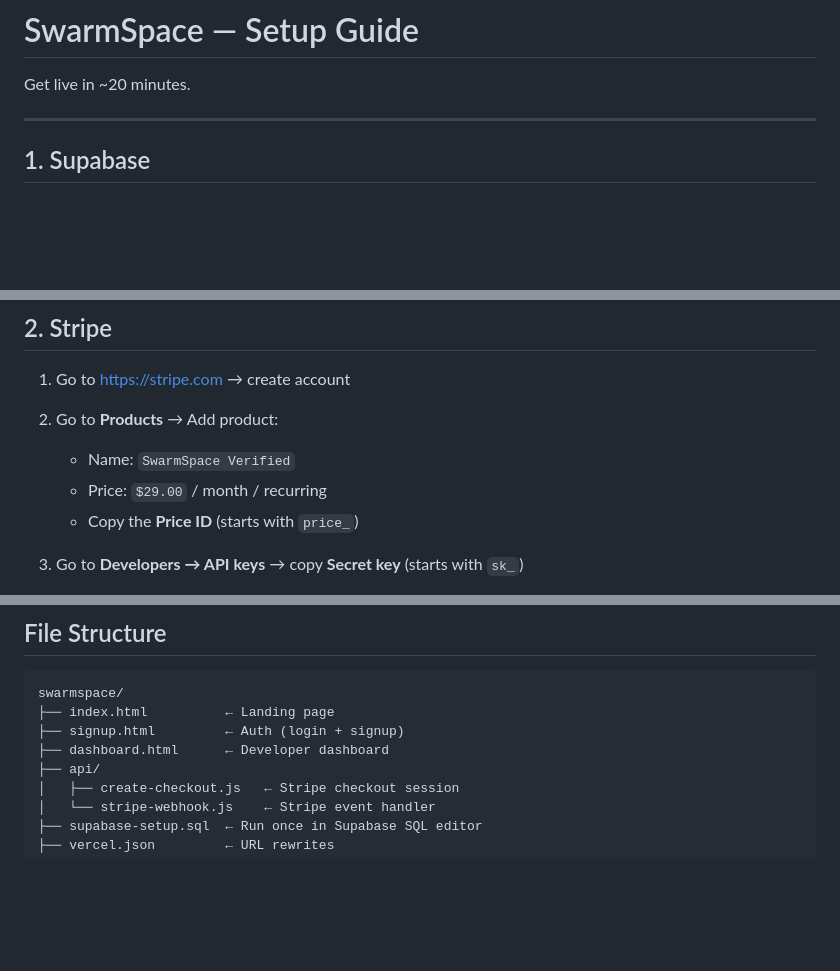
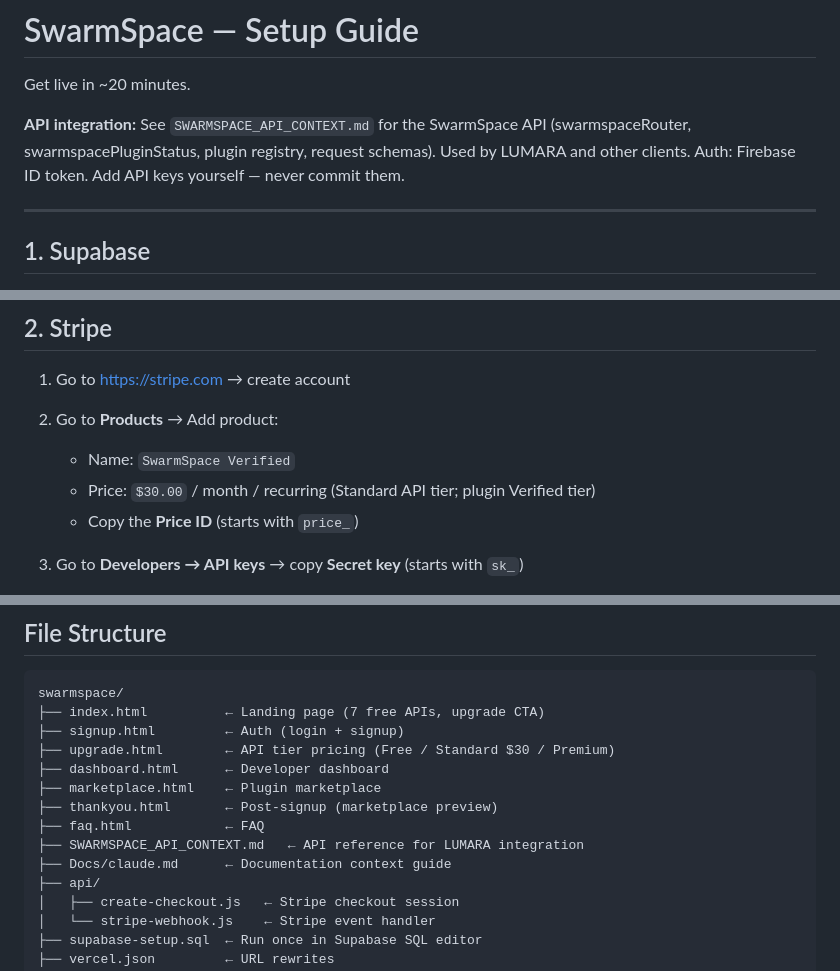
Before and after one commit to marcyap29/swarmspace, a Markdown page: README.md, 3 parts joined by grey strips. Rendered like a GitHub page; blank space fills up the shorter version.

````diff
--- a/README.md
+++ b/README.md
@@ -1,6 +1,8 @@
 # SwarmSpace — Setup Guide
 
 Get live in ~20 minutes.
+
+**API integration:** See `SWARMSPACE_API_CONTEXT.md` for the SwarmSpace API (swarmspaceRouter, swarmspacePluginStatus, plugin registry, request schemas). Used by LUMARA and other clients. Auth: Firebase ID token. Add API keys yourself — never commit them.
 
 ---
 
@@ -26,7 +28,7 @@ Get live in ~20 minutes.
 1. Go to https://stripe.com → create account
 2. Go to **Products** → Add product:
    - Name: `SwarmSpace Verified`
-   - Price: `$29.00` / month / recurring
+   - Price: `$30.00` / month / recurring (Standard API tier; plugin Verified tier)
    - Copy the **Price ID** (starts with `price_`)
 
 3. Go to **Developers → API keys** → copy **Secret key** (starts with `sk_`)
@@ -89,9 +91,15 @@ vercel --prod
 
 ```
 swarmspace/
-├── index.html          ← Landing page
+├── index.html          ← Landing page (7 free APIs, upgrade CTA)
 ├── signup.html         ← Auth (login + signup)
+├── upgrade.html        ← API tier pricing (Free / Standard $30 / Premium)
 ├── dashboard.html      ← Developer dashboard
+├── marketplace.html    ← Plugin marketplace
+├── thankyou.html       ← Post-signup (marketplace preview)
+├── faq.html            ← FAQ
+├── SWARMSPACE_API_CONTEXT.md   ← API reference for LUMARA integration
+├── Docs/claude.md      ← Documentation context guide
 ├── api/
 │   ├── create-checkout.js   ← Stripe checkout session
 │   └── stripe-webhook.js    ← Stripe event handler
````
Also changed, not shown: Docs/claude.md (added, +209 -0 lines).
